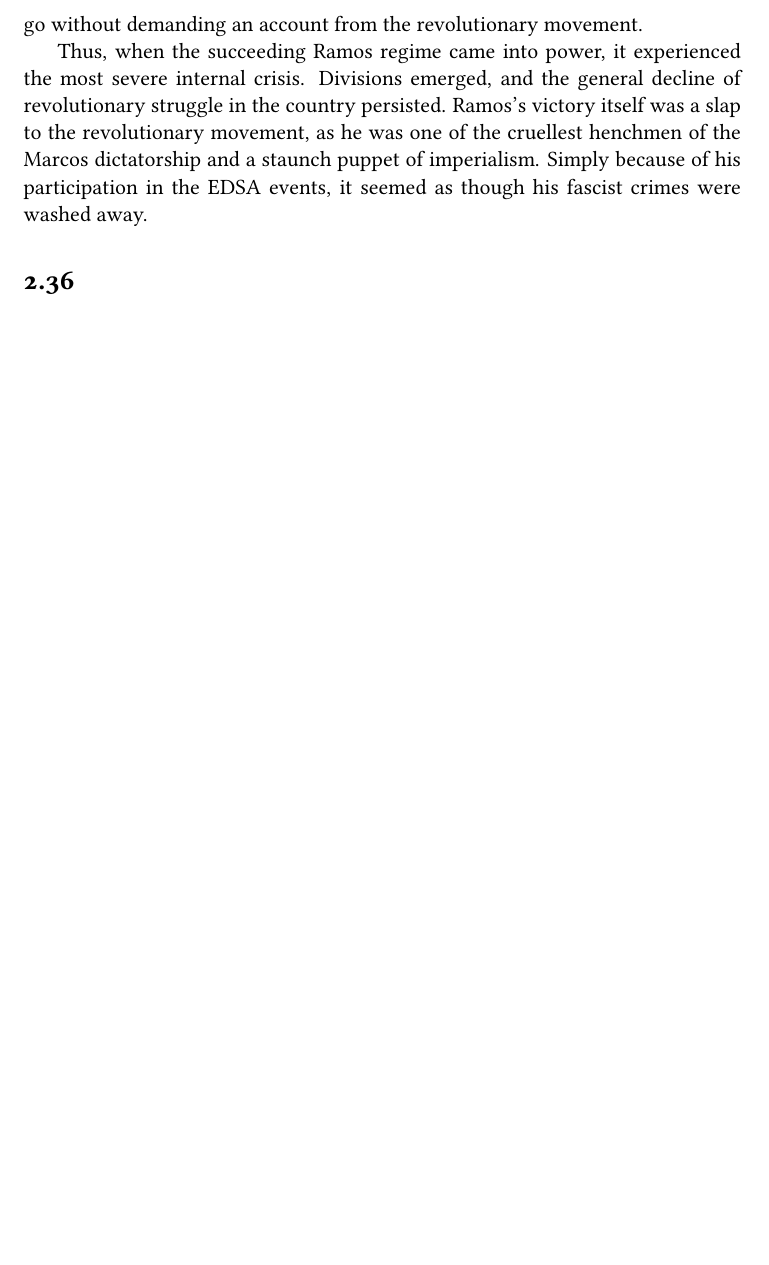
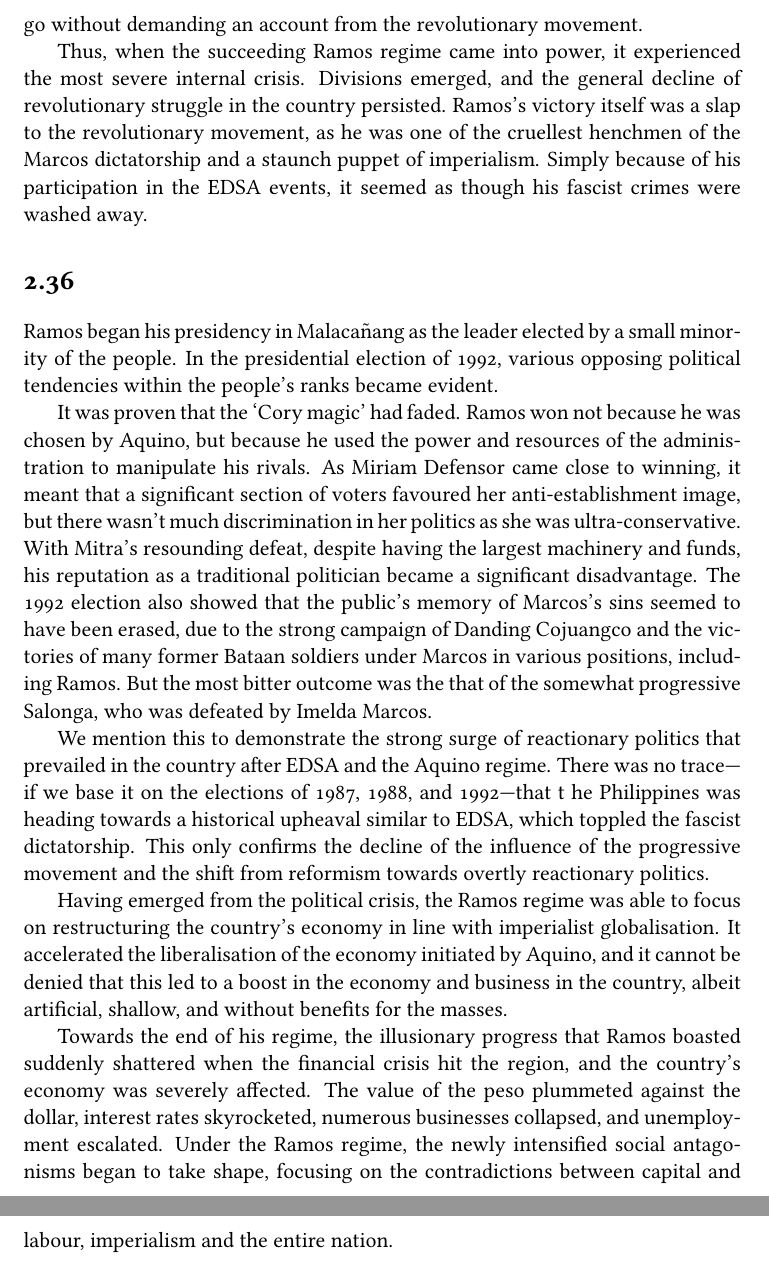
Before and after one commit to noahdominic/books, a LaTeX thesis (lagman-filemon-theses/main.tex, which reads lagman-filemon-theses/chapters/02.tex): part of page 31 of 39 before the commit and two parts of pages 31 and 32 of 40 after it, the two joined at a grey line, cut so that both start at the same text, the shorter picture padded with empty space. Compiled offline with pdfLaTeX.

Commit message:
[write] Finish legman thesis 2.37

```diff
--- a/lagman-filemon-theses/chapters/02.tex
+++ b/lagman-filemon-theses/chapters/02.tex
@@ -1711,3 +1711,56 @@ Simply because of his participation in the EDSA events,
 it seemed as though his fascist crimes were washed away.
 
 \section{}
+Ramos began his presidency in Malacañang
+as the leader elected by a small minority of the people.
+In the presidential election of 1992,
+various opposing political tendencies within the people's ranks became evident.
+
+It was proven that the `Cory magic' had faded.
+Ramos won not because he was chosen by Aquino,
+but because he used the power and resources of the administration
+to manipulate his rivals.
+As Miriam Defensor came close to winning,
+it meant that a significant section of voters favoured
+her anti-establishment image,
+but there wasn't much discrimination in her politics
+as she was ultra-conservative.
+With Mitra's resounding defeat,
+despite having the largest machinery and funds,
+his reputation as a traditional politician became a significant disadvantage.
+The 1992 election also showed that the public's memory of Marcos's sins
+seemed to have been erased,
+due to the strong campaign of Danding Cojuangco
+and the victories of many former Bataan soldiers
+under Marcos in various positions, including Ramos.
+But the most bitter outcome was the that of the somewhat progressive Salonga,
+who was defeated by Imelda Marcos.
+
+We mention this to demonstrate the strong surge of reactionary politics
+that prevailed in the country after EDSA and the Aquino regime.
+There was no trace---if we base it on the elections
+of 1987, 1988, and 1992---that t
+he Philippines was heading towards a historical upheaval
+similar to EDSA, which toppled the fascist dictatorship.
+This only confirms the decline of the influence of the progressive movement
+and the shift from reformism towards overtly reactionary politics.
+
+Having emerged from the political crisis,
+the Ramos regime was able to focus on restructuring the country's economy
+in line with imperialist globalisation.
+It accelerated the liberalisation of the economy initiated by Aquino,
+and it cannot be denied that this led
+to a boost in the economy and business in the country,
+albeit artificial, shallow, and without benefits for the masses.
+
+Towards the end of his regime,
+the illusionary progress that Ramos boasted suddenly shattered
+when the financial crisis hit the region,
+and the country's economy was severely affected.
+The value of the peso plummeted against the dollar,
+interest rates skyrocketed,
+numerous businesses collapsed,
+and unemployment escalated.
+Under the Ramos regime, the newly intensified social antagonisms
+began to take shape, focusing on the contradictions between capital and labour,
+imperialism and the entire nation.
```
